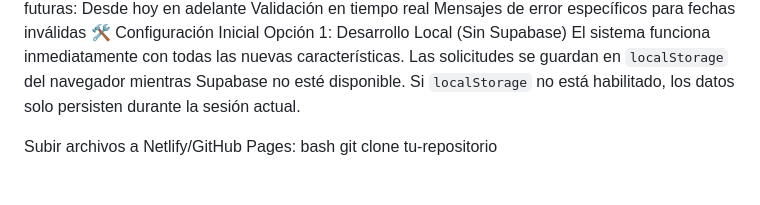
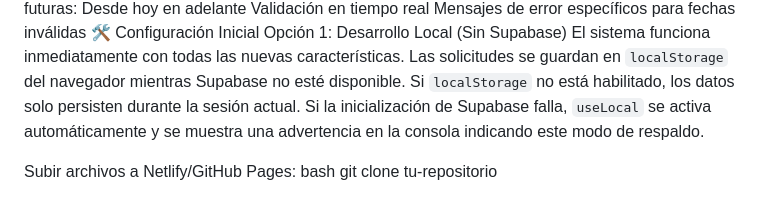
Before and after one commit to Colgemelli/excusas, a Markdown page: README.md, the part around the change. Drawn GitHub-style.

```diff
--- a/README.md
+++ b/README.md
@@ -34,6 +34,7 @@ Opción 1: Desarrollo Local (Sin Supabase)
 El sistema funciona inmediatamente con todas las nuevas características.
 Las solicitudes se guardan en `localStorage` del navegador mientras Supabase no esté disponible.
 Si `localStorage` no está habilitado, los datos solo persisten durante la sesión actual.
+Si la inicialización de Supabase falla, `useLocal` se activa automáticamente y se muestra una advertencia en la consola indicando este modo de respaldo.
 
 Subir archivos a Netlify/GitHub Pages:
 bash
```
